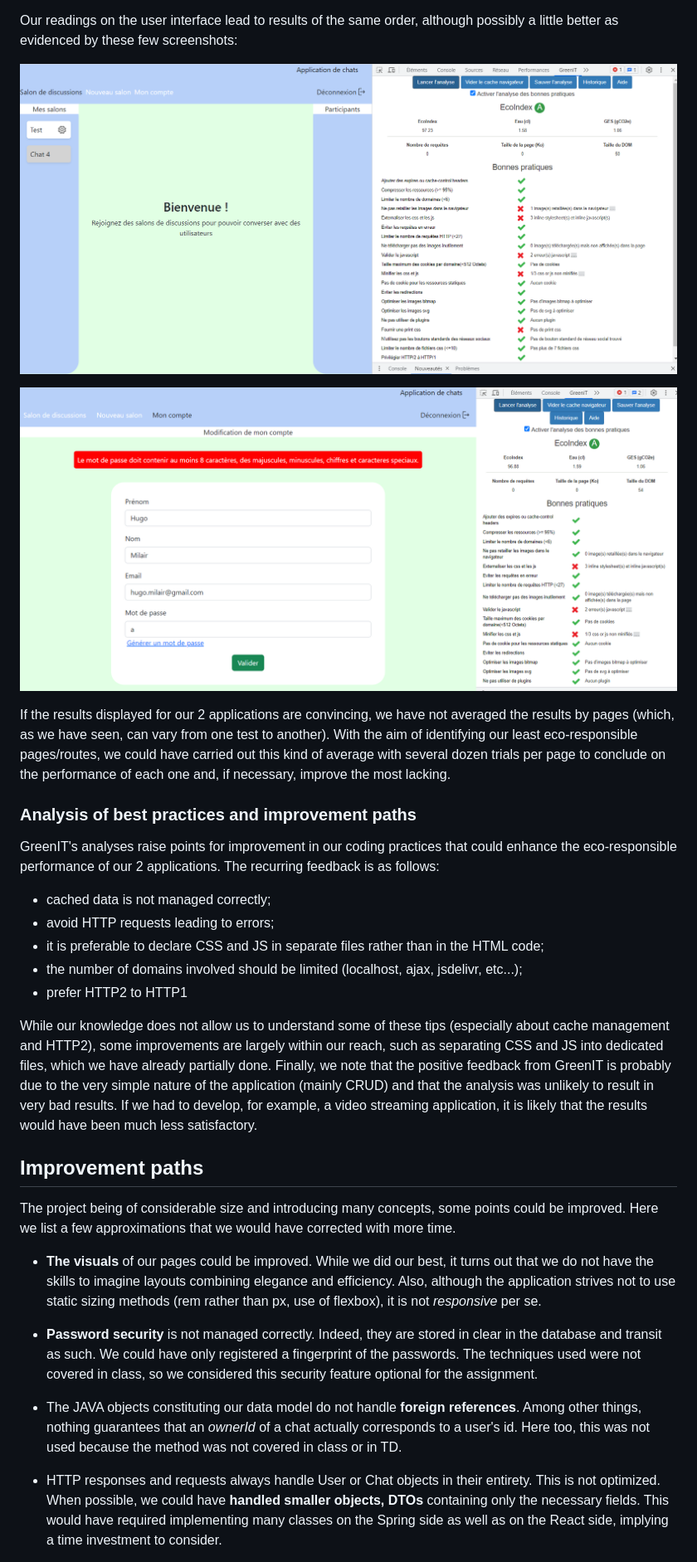
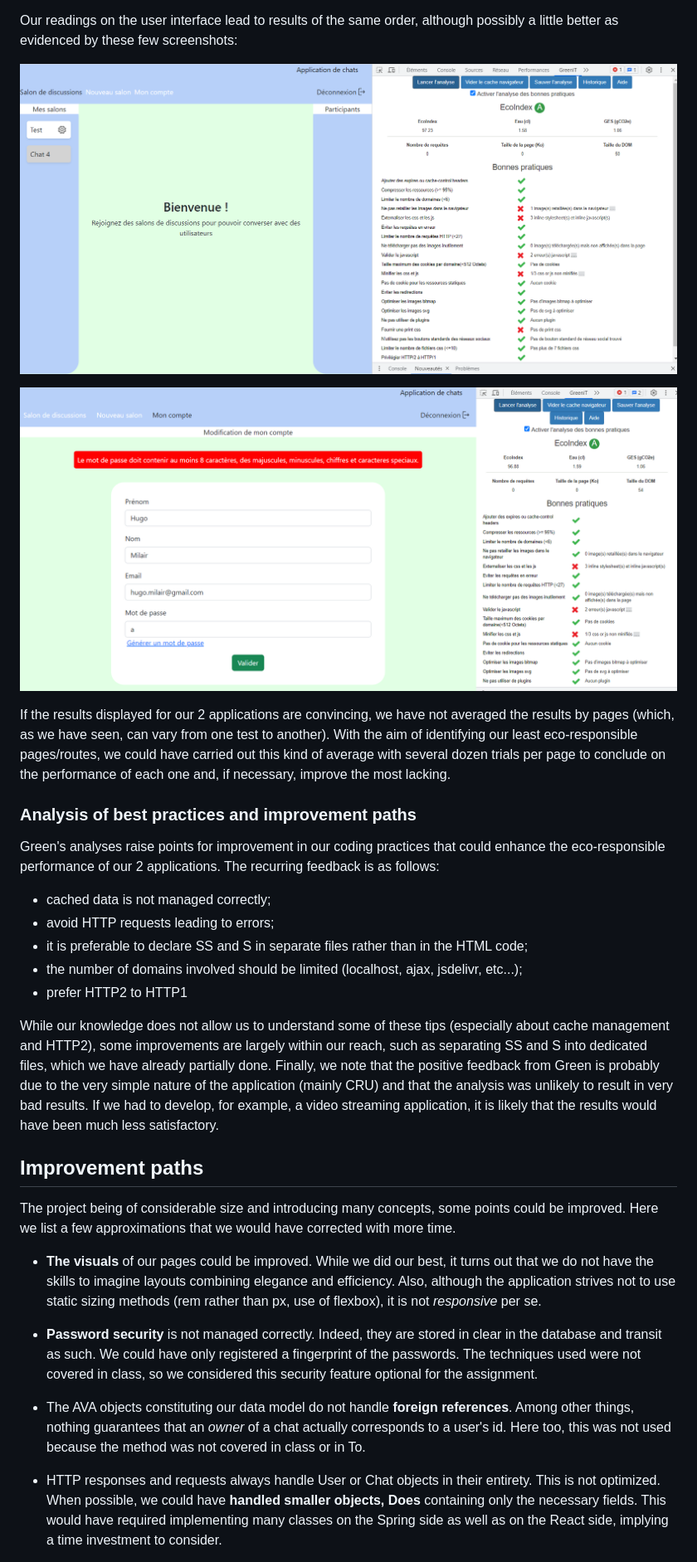
Before and after one commit to milairhu/WebSocketChat, a Markdown page: README.md, the part around one of its changes. Shown at 83% size. Rendered like a GitHub page.

```diff
--- a/README.md
+++ b/README.md
@@ -132,15 +132,15 @@ If the results displayed for our 2 applications are convincing, we have not aver
 
 ### Analysis of best practices and improvement paths
 
-GreenIT's analyses raise points for improvement in our coding practices that could enhance the eco-responsible performance of our 2 applications. The recurring feedback is as follows:
+Green's analyses raise points for improvement in our coding practices that could enhance the eco-responsible performance of our 2 applications. The recurring feedback is as follows:
 - cached data is not managed correctly;
 - avoid HTTP requests leading to errors;
-- it is preferable to declare CSS and JS in separate files rather than in the HTML code;
+- it is preferable to declare SS and S in separate files rather than in the HTML code;
 - the number of domains involved should be limited (localhost, ajax, jsdelivr, etc...);
 - prefer HTTP2 to HTTP1
 
-While our knowledge does not allow us to understand some of these tips (especially about cache management and HTTP2), some improvements are largely within our reach, such as separating CSS and JS into dedicated files, which we have already partially done.
-Finally, we note that the positive feedback from GreenIT is probably due to the very simple nature of the application (mainly CRUD) and that the analysis was unlikely to result in very bad results. If we had to develop, for example, a video streaming application, it is likely that the results would have been much less satisfactory.
+While our knowledge does not allow us to understand some of these tips (especially about cache management and HTTP2), some improvements are largely within our reach, such as separating SS and S into dedicated files, which we have already partially done.
+Finally, we note that the positive feedback from Green is probably due to the very simple nature of the application (mainly CRU) and that the analysis was unlikely to result in very bad results. If we had to develop, for example, a video streaming application, it is likely that the results would have been much less satisfactory.
 
 ## Improvement paths
 
@@ -150,7 +150,7 @@ The project being of considerable size and introducing many concepts, some point
 
 - **Password security** is not managed correctly. Indeed, they are stored in clear in the database and transit as such. We could have only registered a fingerprint of the passwords. The techniques used were not covered in class, so we considered this security feature optional for the assignment.
 
-- The JAVA objects constituting our data model do not handle **foreign references**. Among other things, nothing guarantees that an *ownerId* of a chat actually corresponds to a user's id. Here too, this was not used because the method was not covered in class or in TD.
+- The AVA objects constituting our data model do not handle **foreign references**. Among other things, nothing guarantees that an *owner* of a chat actually corresponds to a user's id. Here too, this was not used because the method was not covered in class or in To.
 
-- HTTP responses and requests always handle User or Chat objects in their entirety. This is not optimized. When possible, we could have **handled smaller objects, DTOs** containing only the necessary fields. This would have required implementing many classes on the Spring side as well as on the React side, implying a time investment to consider.
+- HTTP responses and requests always handle User or Chat objects in their entirety. This is not optimized. When possible, we could have **handled smaller objects, Does** containing only the necessary fields. This would have required implementing many classes on the Spring side as well as on the React side, implying a time investment to consider.
 
```
Also changed, not shown: other parts of README.md (+38 -38 lines).
